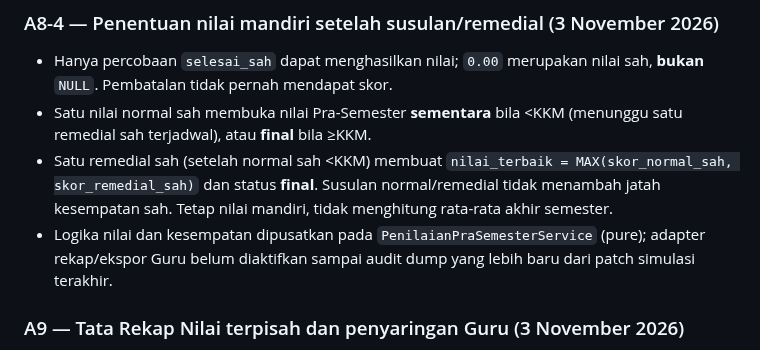
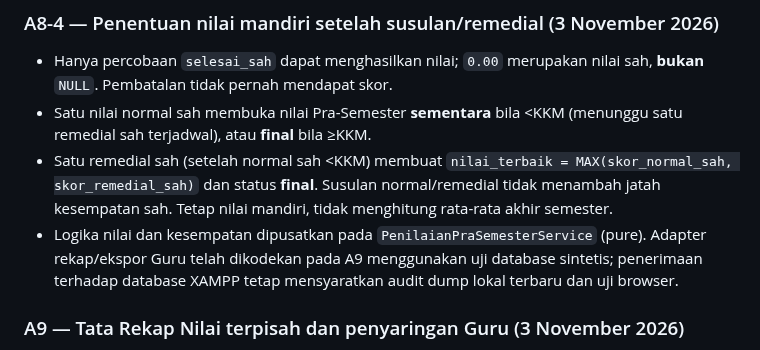
Before and after one commit to Al-Faroz/SLA-SKS, a Markdown page: docs/08-PENILAIAN.md, the part around the change. Rendered like a GitHub page.

Commit message:
fix(a9): penolakan parameter filter kompleks dan pembaruan status adapter rekap

```diff
--- a/docs/08-PENILAIAN.md
+++ b/docs/08-PENILAIAN.md
@@ -46,7 +46,7 @@ KKM Pra-Semester: default Admin atau nilai khusus Guru untuk paket Gen–Mapel
 - Hanya percobaan `selesai_sah` dapat menghasilkan nilai; `0.00` merupakan nilai sah, **bukan** `NULL`. Pembatalan tidak pernah mendapat skor.
 - Satu nilai normal sah membuka nilai Pra-Semester **sementara** bila <KKM (menunggu satu remedial sah terjadwal), atau **final** bila ≥KKM.
 - Satu remedial sah (setelah normal sah <KKM) membuat `nilai_terbaik = MAX(skor_normal_sah, skor_remedial_sah)` dan status **final**. Susulan normal/remedial tidak menambah jatah kesempatan sah. Tetap nilai mandiri, tidak menghitung rata-rata akhir semester.
-- Logika nilai dan kesempatan dipusatkan pada `PenilaianPraSemesterService` (pure); adapter rekap/ekspor Guru belum diaktifkan sampai audit dump yang lebih baru dari patch simulasi terakhir.
+- Logika nilai dan kesempatan dipusatkan pada `PenilaianPraSemesterService` (pure). Adapter rekap/ekspor Guru telah dikodekan pada A9 menggunakan uji database sintetis; penerimaan terhadap database XAMPP tetap mensyaratkan audit dump lokal terbaru dan uji browser.
 
 ### A9 — Tata Rekap Nilai terpisah dan penyaringan Guru (3 November 2026)
 
```
